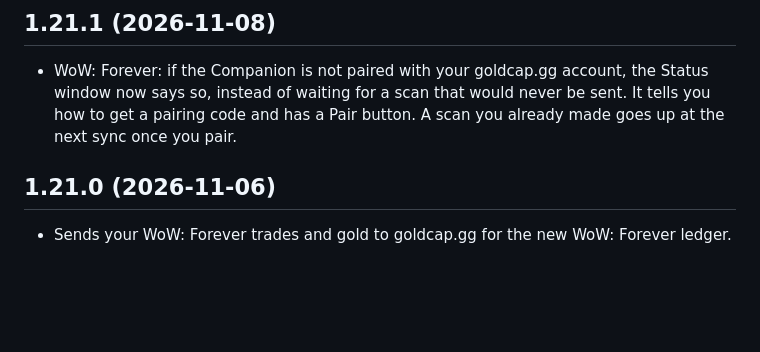
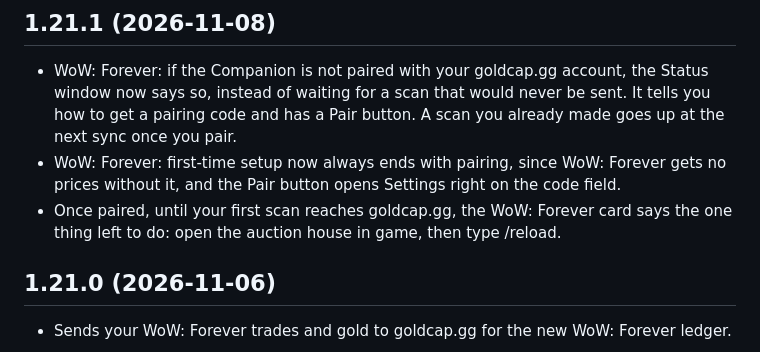
Before and after one commit to goldcap-gg/goldcap-companion, a Markdown page: CHANGELOG.md, the part around the change. GitHub-like rendering; blank space fills up the shorter version.

Commit message:
docs: changelog 1.21.1, setup ends with pairing

```diff
--- a/CHANGELOG.md
+++ b/CHANGELOG.md
@@ -7,6 +7,8 @@ data.
 ## 1.21.1 (2026-11-08)
 
 - WoW: Forever: if the Companion is not paired with your goldcap.gg account, the Status window now says so, instead of waiting for a scan that would never be sent. It tells you how to get a pairing code and has a Pair button. A scan you already made goes up at the next sync once you pair.
+- WoW: Forever: first-time setup now always ends with pairing, since WoW: Forever gets no prices without it, and the Pair button opens Settings right on the code field.
+- Once paired, until your first scan reaches goldcap.gg, the WoW: Forever card says the one thing left to do: open the auction house in game, then type /reload.
 
 ## 1.21.0 (2026-11-06)
 
```
